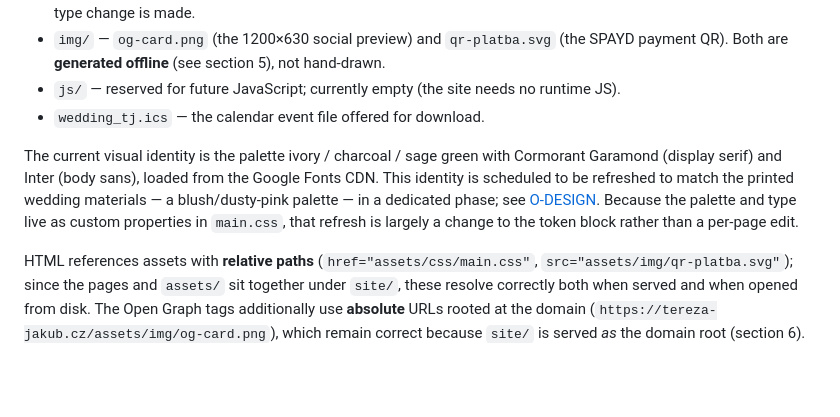
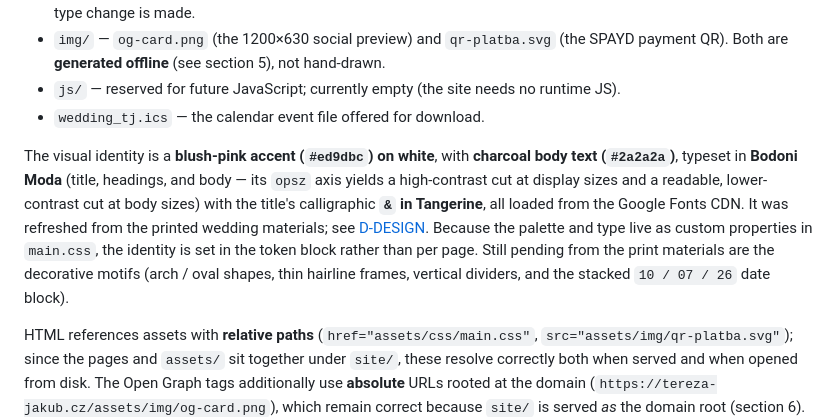
Before and after one commit to jakubdostal233/wedding-website, a Markdown page: docs/architecture.md, the part around the change. Drawn GitHub-style; blank space fills up the shorter version.

```diff
--- a/docs/architecture.md
+++ b/docs/architecture.md
@@ -112,7 +112,7 @@ There are seven pages, each with a single Czech section of content (page filenam
 - `js/` &mdash; reserved for future JavaScript; currently empty (the site needs no runtime JS).
 - `wedding_tj.ics` &mdash; the calendar event file offered for download.
 
-The current visual identity is the palette ivory / charcoal / sage green with Cormorant Garamond (display serif) and Inter (body sans), loaded from the Google Fonts CDN. This identity is scheduled to be refreshed to match the printed wedding materials &mdash; a blush/dusty-pink palette &mdash; in a dedicated phase; see [O-DESIGN](../dev/decisions.md#o-design--visual-design-refresh-from-the-print-materials). Because the palette and type live as custom properties in `main.css`, that refresh is largely a change to the token block rather than a per-page edit.
+The visual identity is a **blush-pink accent (`#ed9dbc`) on white**, with **charcoal body text (`#2a2a2a`)**, typeset in **Bodoni Moda** (title, headings, and body &mdash; its `opsz` axis yields a high-contrast cut at display sizes and a readable, lower-contrast cut at body sizes) with the title's calligraphic **`&` in Tangerine**, all loaded from the Google Fonts CDN. It was refreshed from the printed wedding materials; see [D-DESIGN](../dev/decisions.md#d-design--visual-identity-refreshed-to-the-blush-pink-print-identity). Because the palette and type live as custom properties in `main.css`, the identity is set in the token block rather than per page. Still pending from the print materials are the decorative motifs (arch / oval shapes, thin hairline frames, vertical dividers, and the stacked `10 / 07 / 26` date block).
 
 HTML references assets with **relative paths** (`href="assets/css/main.css"`, `src="assets/img/qr-platba.svg"`); since the pages and `assets/` sit together under `site/`, these resolve correctly both when served and when opened from disk. The Open Graph tags additionally use **absolute** URLs rooted at the domain (`https://tereza-jakub.cz/assets/img/og-card.png`), which remain correct because `site/` is served *as* the domain root (section 6).
 
```
Also changed, not shown: .claude/CLAUDE.md (+2 -2 lines), docs/qa-checklist.md (+1 -1 lines).
